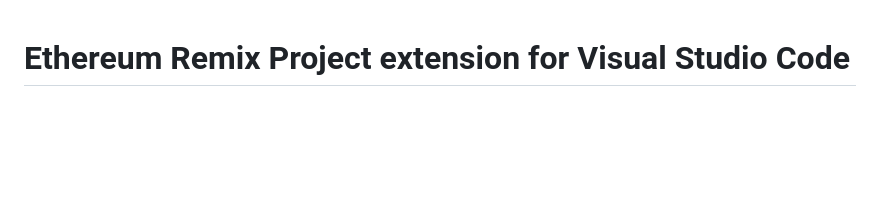
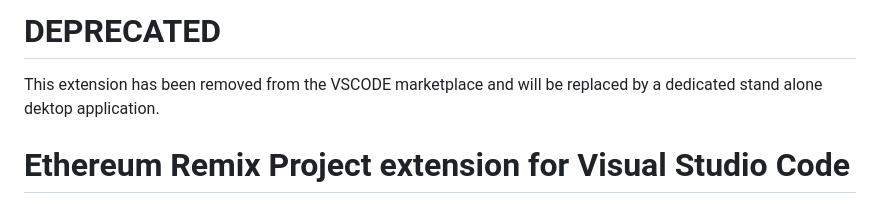
Before and after one commit to ethereum/remix-vscode, a Markdown page: README.md, the part around the change. Drawn GitHub-style; blank space fills up the shorter version.

```diff
--- a/README.md
+++ b/README.md
@@ -1,3 +1,7 @@
+# DEPRECATED
+
+This extension has been removed from the VSCODE marketplace and will be replaced by a dedicated stand alone dektop application.
+
 # Ethereum Remix Project extension for Visual Studio Code
 This project brings Remix plugins to Visual Studio Code.<br>Remix plugins can perform a variety of tasks such as verifying contracts, linting, generating documentation, running tutorials, compiling, debugging and much more.<br>The Remix Plugin API allows plugins that run in Remix to run in Visual Studio Code too.<br>
 It allows developers to access and interact with the file system, components, extensions and other Remix plugins without actually having to create a different code base.
```
